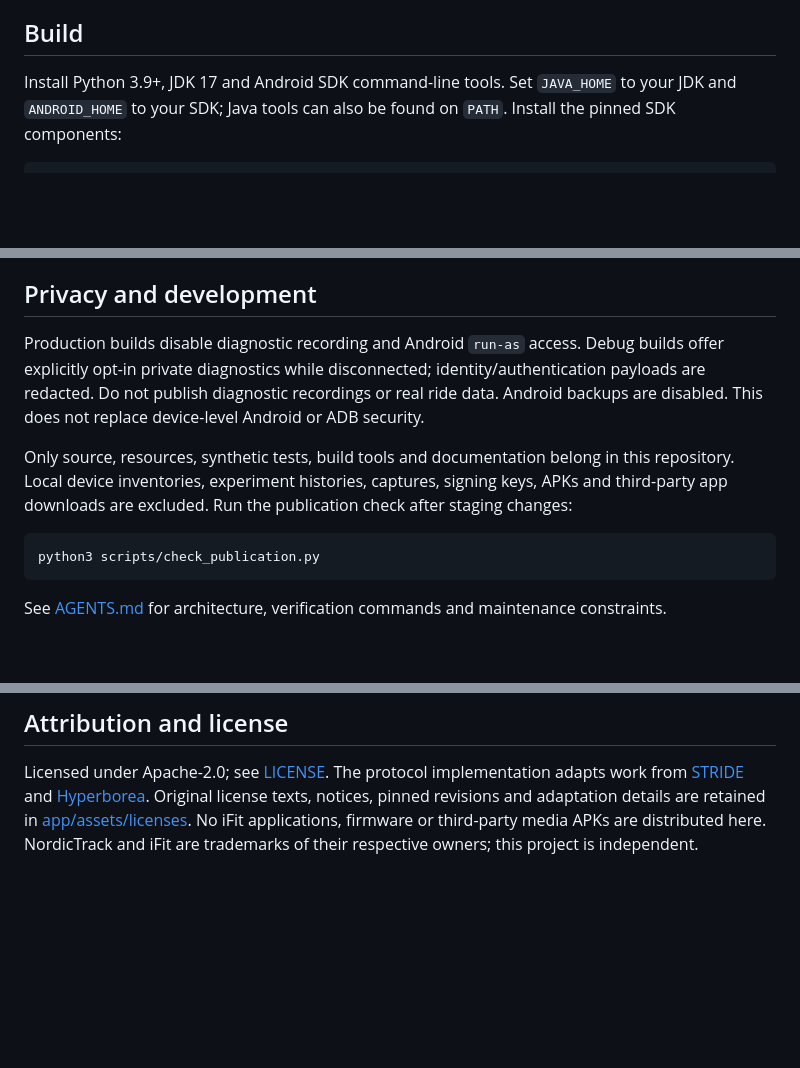
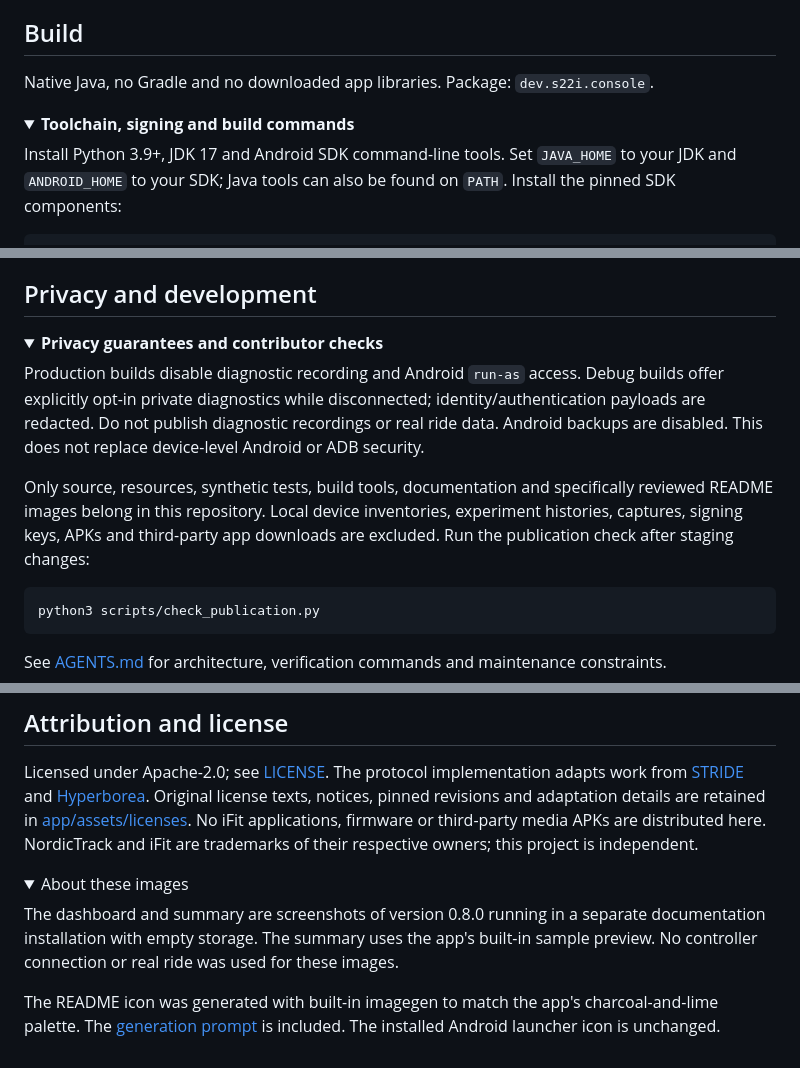
Before and after one commit to isrish/s22i-console, a Markdown page: README.md, 3 parts joined by grey strips. GitHub-like rendering; folded sections open; blank space fills up the shorter version.

````diff
--- a/README.md
+++ b/README.md
@@ -22,6 +45,11 @@ The bike uses magnetic resistance. `Gear` in internal protocol names refers to f
 Connection alone does not start a workout. Manual adjustments require fresh validated state, and actuator writes are never automatically retried. Read [protocol constraints](docs/PROTOCOL.md) before changing controller code.
 
 ## Build
+
+Native Java, no Gradle and no downloaded app libraries. Package: `dev.s22i.console`.
+
+<details>
+<summary><strong>Toolchain, signing and build commands</strong></summary>
 
 Install Python 3.9+, JDK 17 and Android SDK command-line tools. Set `JAVA_HOME` to your JDK and `ANDROID_HOME` to your SDK; Java tools can also be found on `PATH`. Install the pinned SDK components:
 
@@ -57,9 +87,12 @@ Tap **Connect bike** and grant USB access if prompted. Start a ride explicitly.
 
 ## Privacy and development
 
+<details>
+<summary><strong>Privacy guarantees and contributor checks</strong></summary>
+
 Production builds disable diagnostic recording and Android `run-as` access. Debug builds offer explicitly opt-in private diagnostics while disconnected; identity/authentication payloads are redacted. Do not publish diagnostic recordings or real ride data. Android backups are disabled. This does not replace device-level Android or ADB security.
 
-Only source, resources, synthetic tests, build tools and documentation belong in this repository. Local device inventories, experiment histories, captures, signing keys, APKs and third-party app downloads are excluded. Run the publication check after staging changes:
+Only source, resources, synthetic tests, build tools, documentation and specifically reviewed README images belong in this repository. Local device inventories, experiment histories, captures, signing keys, APKs and third-party app downloads are excluded. Run the publication check after staging changes:
 
 ```sh
 python3 scripts/check_publication.py
@@ -70,3 +105,12 @@ See [AGENTS.md](AGENTS.md) for architecture, verification commands and maintenan
 ## Attribution and license
 
 Licensed under Apache-2.0; see [LICENSE](LICENSE). The protocol implementation adapts work from [STRIDE](https://github.com/keranm/strideApp) and [Hyperborea](https://github.com/ball2jh/Hyperborea). Original license texts, notices, pinned revisions and adaptation details are retained in [app/assets/licenses](app/assets/licenses/README.txt). No iFit applications, firmware or third-party media APKs are distributed here. NordicTrack and iFit are trademarks of their respective owners; this project is independent.
+
+<details>
+<summary>About these images</summary>
+
+The dashboard and summary are screenshots of version 0.8.0 running in a separate documentation installation with empty storage. The summary uses the app's built-in sample preview. No controller connection or real ride was used for these images.
+
+The README icon was generated with built-in imagegen to match the app's charcoal-and-lime palette. The [generation prompt](docs/assets/icon-prompt.txt) is included. The installed Android launcher icon is unchanged.
+
+</details>
````
Also changed, not shown: other parts of README.md (+36 -9 lines), AGENTS.md (+2 -2 lines), docs/assets/dashboard.png (added), docs/assets/ride-summary.png (added), 4 other files.
